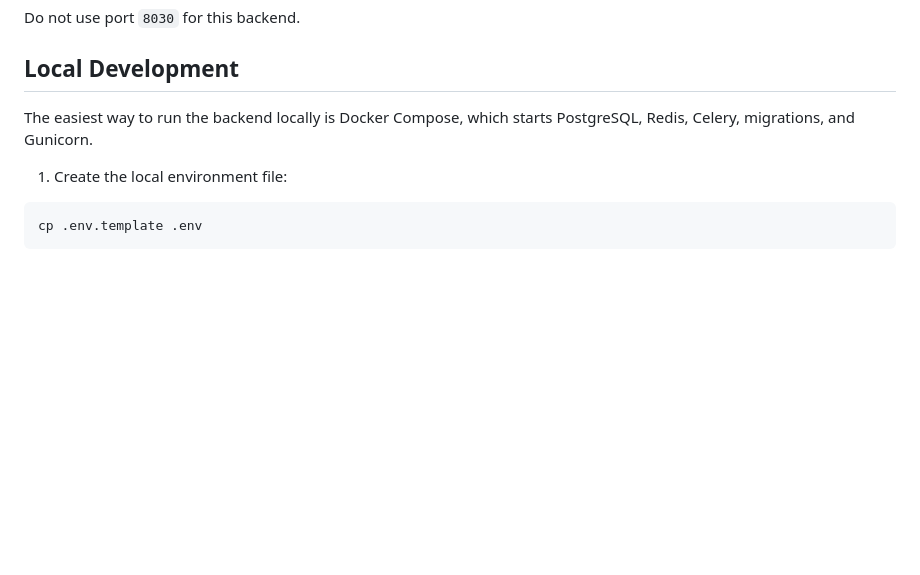
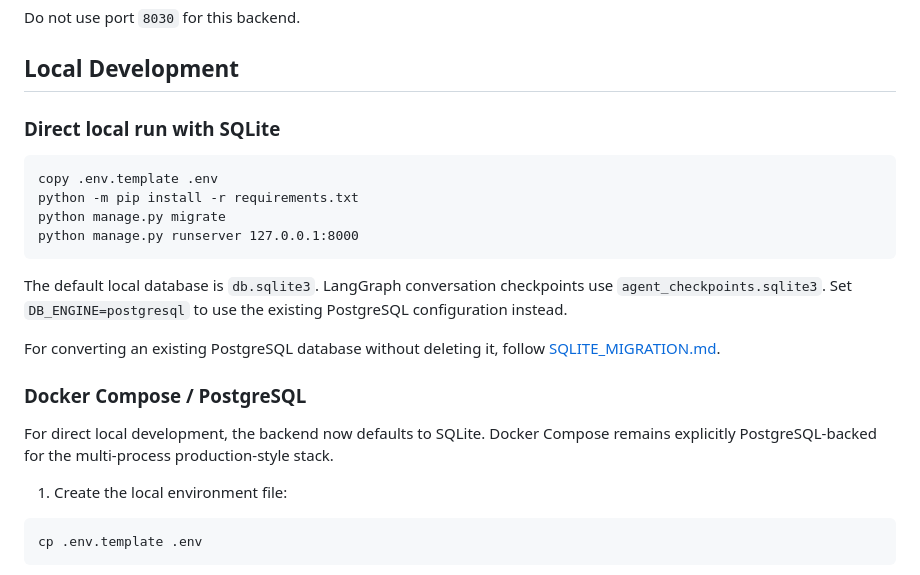
Before and after one commit to OneSmarterInc/Kormic_backend_sahil_ammar, a Markdown page: README.md, the part around the change. GitHub-like rendering; blank space fills up the shorter version.

Commit message:
Document SQLite local backend and safe migration

````diff
--- a/README.md
+++ b/README.md
@@ -41,7 +41,22 @@ Do not use port `8030` for this backend.
 
 ## Local Development
 
-The easiest way to run the backend locally is Docker Compose, which starts PostgreSQL, Redis, Celery, migrations, and Gunicorn.
+### Direct local run with SQLite
+
+```bat
+copy .env.template .env
+python -m pip install -r requirements.txt
+python manage.py migrate
+python manage.py runserver 127.0.0.1:8000
+```
+
+The default local database is `db.sqlite3`. LangGraph conversation checkpoints use `agent_checkpoints.sqlite3`. Set `DB_ENGINE=postgresql` to use the existing PostgreSQL configuration instead.
+
+For converting an existing PostgreSQL database without deleting it, follow [SQLITE_MIGRATION.md](SQLITE_MIGRATION.md).
+
+### Docker Compose / PostgreSQL
+
+For direct local development, the backend now defaults to SQLite. Docker Compose remains explicitly PostgreSQL-backed for the multi-process production-style stack.
 
 1. Create the local environment file:
 
````
